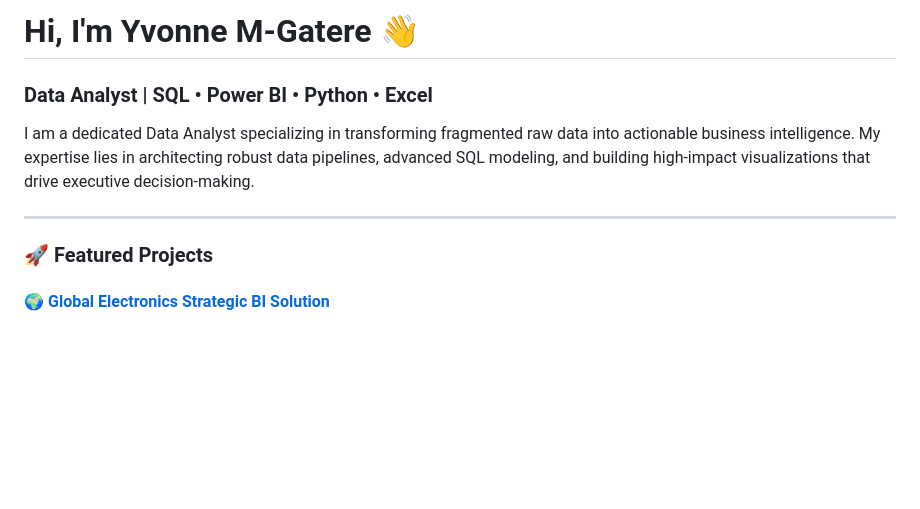
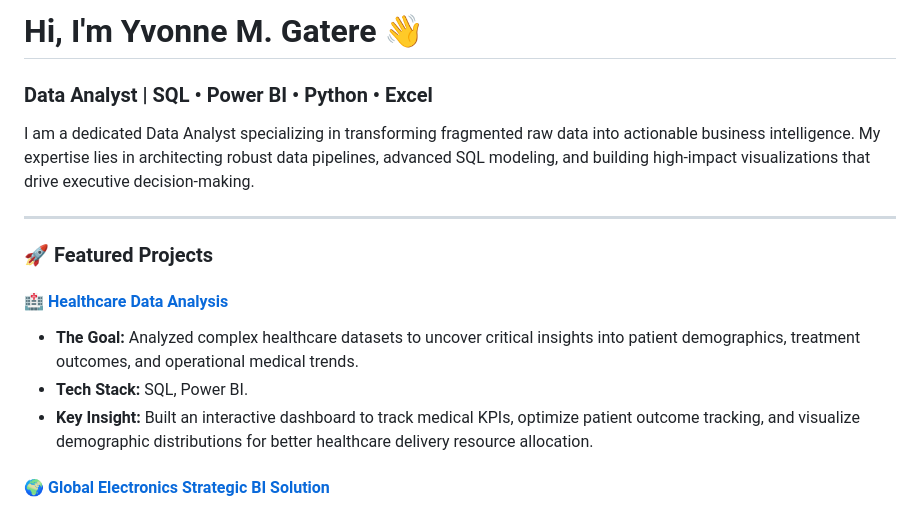
Before and after one commit to Makena-Ym/My-Portfolio, a Markdown page: README.md, the part around one of its changes. Drawn GitHub-style; blank space fills up the shorter version.

Commit message:
Revise name and enhance project descriptions in README
Updated name formatting and added project details.

```diff
--- a/README.md
+++ b/README.md
@@ -1,4 +1,4 @@
-# Hi, I'm Yvonne M-Gatere 👋
+# Hi, I'm Yvonne M. Gatere 👋
 ### Data Analyst | SQL • Power BI • Python • Excel
 
 I am a dedicated Data Analyst specializing in transforming fragmented raw data into actionable business intelligence. My expertise lies in architecting robust data pipelines, advanced SQL modeling, and building high-impact visualizations that drive executive decision-making.
@@ -6,6 +6,11 @@ I am a dedicated Data Analyst specializing in transforming fragmented raw data i
 ---
 
 ### 🚀 Featured Projects
+
+#### 🏥 [Healthcare Data Analysis](https://github.com/Makena-Ym/Healthcareanalysis)
+* **The Goal:** Analyzed complex healthcare datasets to uncover critical insights into patient demographics, treatment outcomes, and operational medical trends.
+* **Tech Stack:** SQL, Power BI.
+* **Key Insight:** Built an interactive dashboard to track medical KPIs, optimize patient outcome tracking, and visualize demographic distributions for better healthcare delivery resource allocation.
 
 #### 🌍 [Global Electronics Strategic BI Solution](https://github.com/makena-ym/Global-Electronics-Analytics)
 * **The Goal:** Engineered an end-to-end BI system for a global retailer using a **Medallion Architecture** (Bronze, Silver, Gold) to provide a single version of truth for C-suite executives.
```
Also changed, not shown: other parts of README.md (+0 -1 lines).
